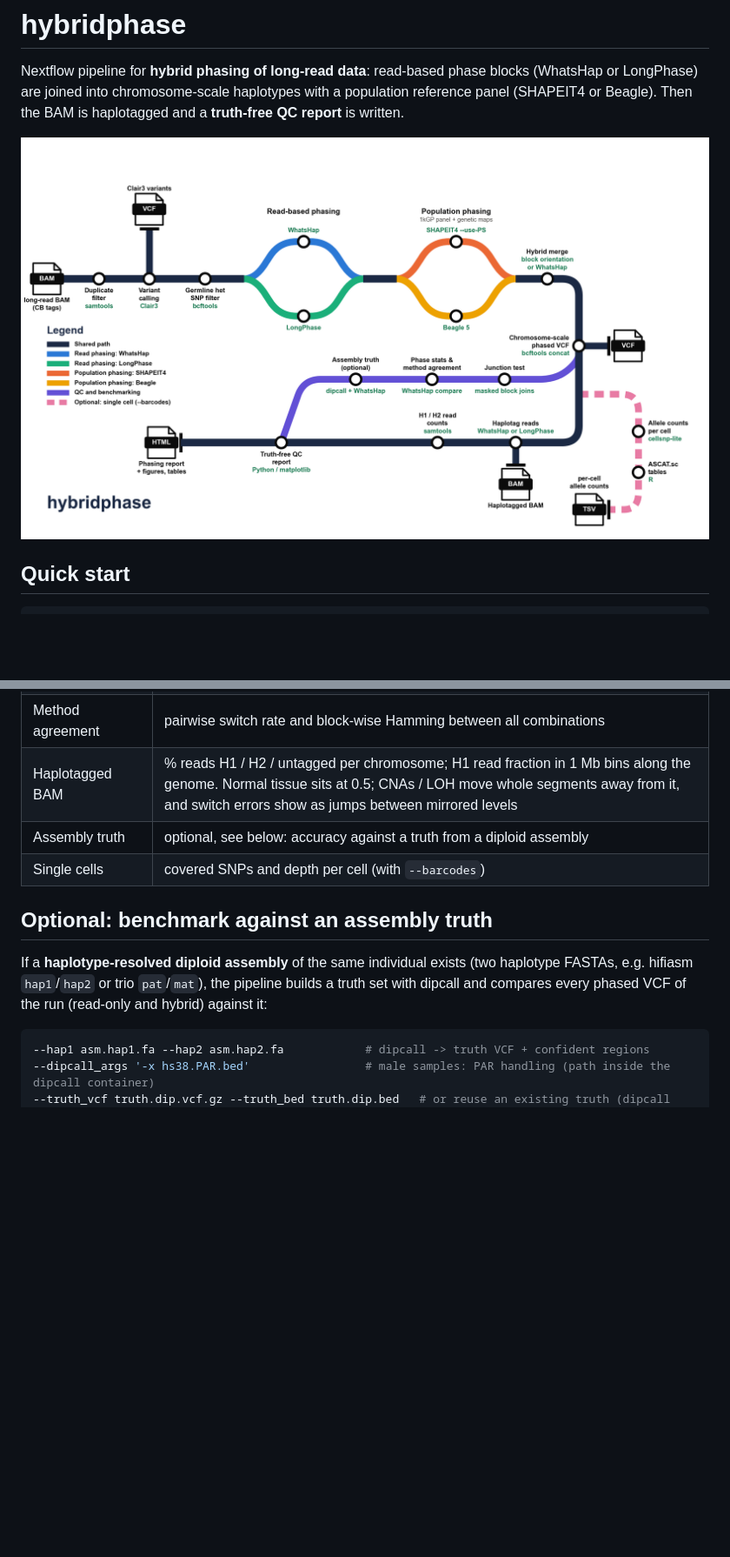
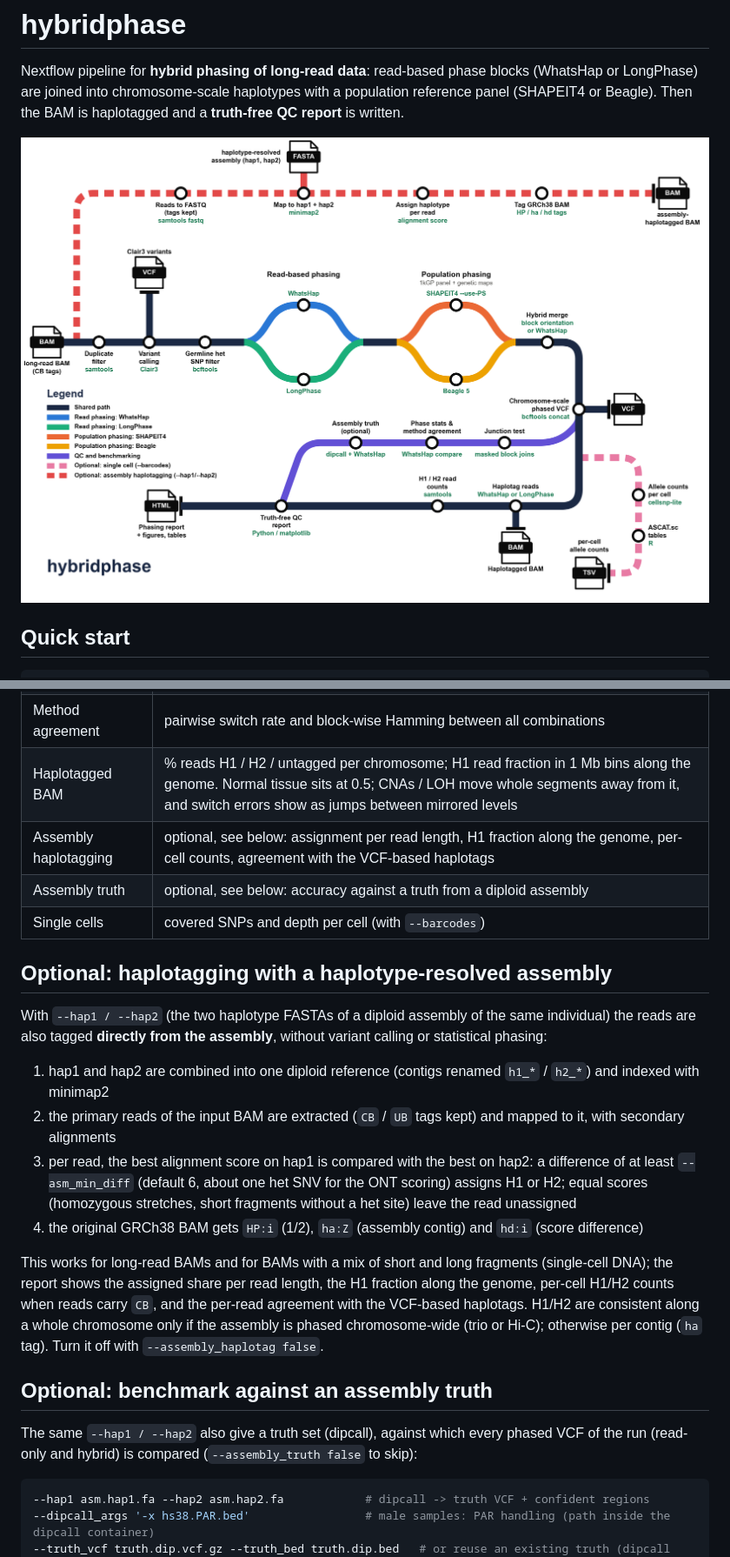
Before and after one commit to anagchar/hybridphase, a Markdown page: README.md, 2 parts joined by grey strips. Shown at 87% size. Rendered like a GitHub page; pictures changed too: assets/hybridphase_tube_map.png; blank space fills up the shorter version.

Commit message:
Optional haplotagging by mapping reads to a haplotype-resolved assembly

````diff
--- a/README.md
+++ b/README.md
@@ -78,14 +78,32 @@ allele count tables (bash steps 4–5).
 | **Junction test** | masking benchmark (`bin/junction_test.py`): every read block with ≥ 10 SNPs is split in two, the population phaser re-joins the halves blind, and the reads say which way is right. Error rate per gap size, with the gap distribution of the real block junctions next to it |
 | Method agreement | pairwise switch rate and block-wise Hamming between all combinations |
 | Haplotagged BAM | % reads H1 / H2 / untagged per chromosome; H1 read fraction in 1 Mb bins along the genome. Normal tissue sits at 0.5; CNAs / LOH move whole segments away from it, and switch errors show as jumps between mirrored levels |
+| Assembly haplotagging | optional, see below: assignment per read length, H1 fraction along the genome, per-cell counts, agreement with the VCF-based haplotags |
 | Assembly truth | optional, see below: accuracy against a truth from a diploid assembly |
 | Single cells | covered SNPs and depth per cell (with `--barcodes`) |
 
+## Optional: haplotagging with a haplotype-resolved assembly
+
+With `--hap1 / --hap2` (the two haplotype FASTAs of a diploid assembly of the same individual) the reads are
+also tagged **directly from the assembly**, without variant calling or statistical phasing:
+
+1. hap1 and hap2 are combined into one diploid reference (contigs renamed `h1_*` / `h2_*`) and indexed with minimap2
+2. the primary reads of the input BAM are extracted (`CB` / `UB` tags kept) and mapped to it, with secondary alignments
+3. per read, the best alignment score on hap1 is compared with the best on hap2: a difference of at least
+   `--asm_min_diff` (default 6, about one het SNV for the ONT scoring) assigns H1 or H2; equal scores
+   (homozygous stretches, short fragments without a het site) leave the read unassigned
+4. the original GRCh38 BAM gets `HP:i` (1/2), `ha:Z` (assembly contig) and `hd:i` (score difference)
+
+This works for long-read BAMs and for BAMs with a mix of short and long fragments (single-cell DNA); the report
+shows the assigned share per read length, the H1 fraction along the genome, per-cell H1/H2 counts when
+reads carry `CB`, and the per-read agreement with the VCF-based haplotags. H1/H2 are consistent along a whole
+chromosome only if the assembly is phased chromosome-wide (trio or Hi-C); otherwise per contig (`ha` tag).
+Turn it off with `--assembly_haplotag false`.
+
 ## Optional: benchmark against an assembly truth
 
-If a **haplotype-resolved diploid assembly** of the same individual exists (two haplotype FASTAs, e.g.
-hifiasm `hap1`/`hap2` or trio `pat`/`mat`), the pipeline builds a truth set with dipcall and compares every
-phased VCF of the run (read-only and hybrid) against it:
+The same `--hap1 / --hap2` also give a truth set (dipcall), against which every phased VCF of the run
+(read-only and hybrid) is compared (`--assembly_truth false` to skip):
 
 ```bash
 --hap1 asm.hap1.fa --hap2 asm.hap2.fa            # dipcall -> truth VCF + confident regions
````
Also changed, not shown: other parts of README.md (+4 -1 lines), CHANGELOG.md (+2 -0 lines), CITATIONS.md (+1 -0 lines), 11 other files.
